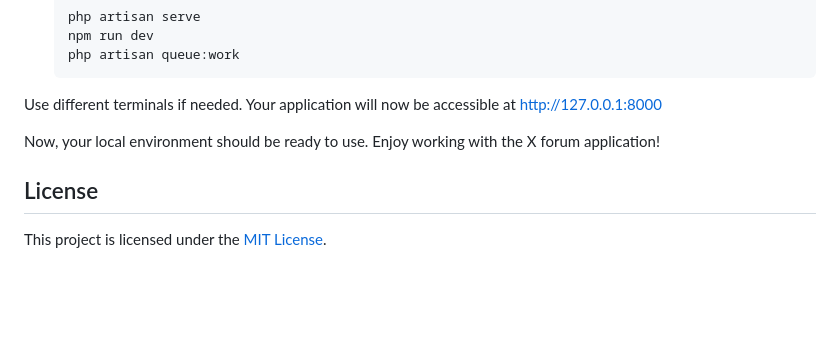
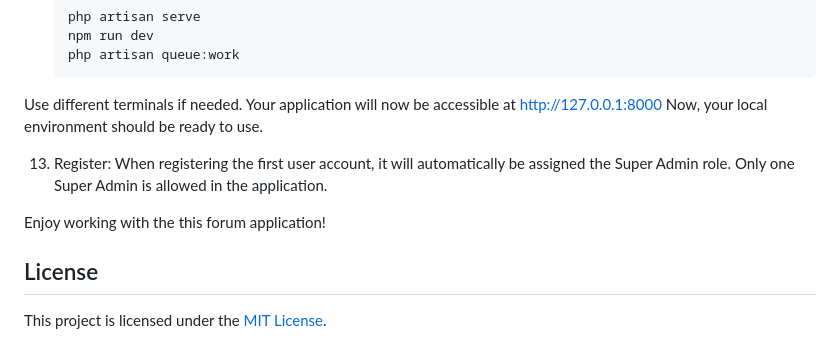
Before and after one commit to FlorinM/forum-project, a Markdown page: README.md, the part around the change. GitHub-like rendering; blank space fills up the shorter version.

Commit message:
Update README.md: Instruct user to create the first account, which will be automatically assigned the Super Admin role

````diff
--- a/README.md
+++ b/README.md
@@ -142,8 +142,11 @@ This will ensure your captchas look better and more professional.
     php artisan queue:work
     ```
 Use different terminals if needed. Your application will now be accessible at http://127.0.0.1:8000
+Now, your local environment should be ready to use.
 
-Now, your local environment should be ready to use. Enjoy working with the X forum application!
+13. Register: When registering the first user account, it will automatically be assigned the Super Admin role. Only one Super Admin is allowed in the application.
+
+Enjoy working with the this forum application!
 
 ## License
 
````
